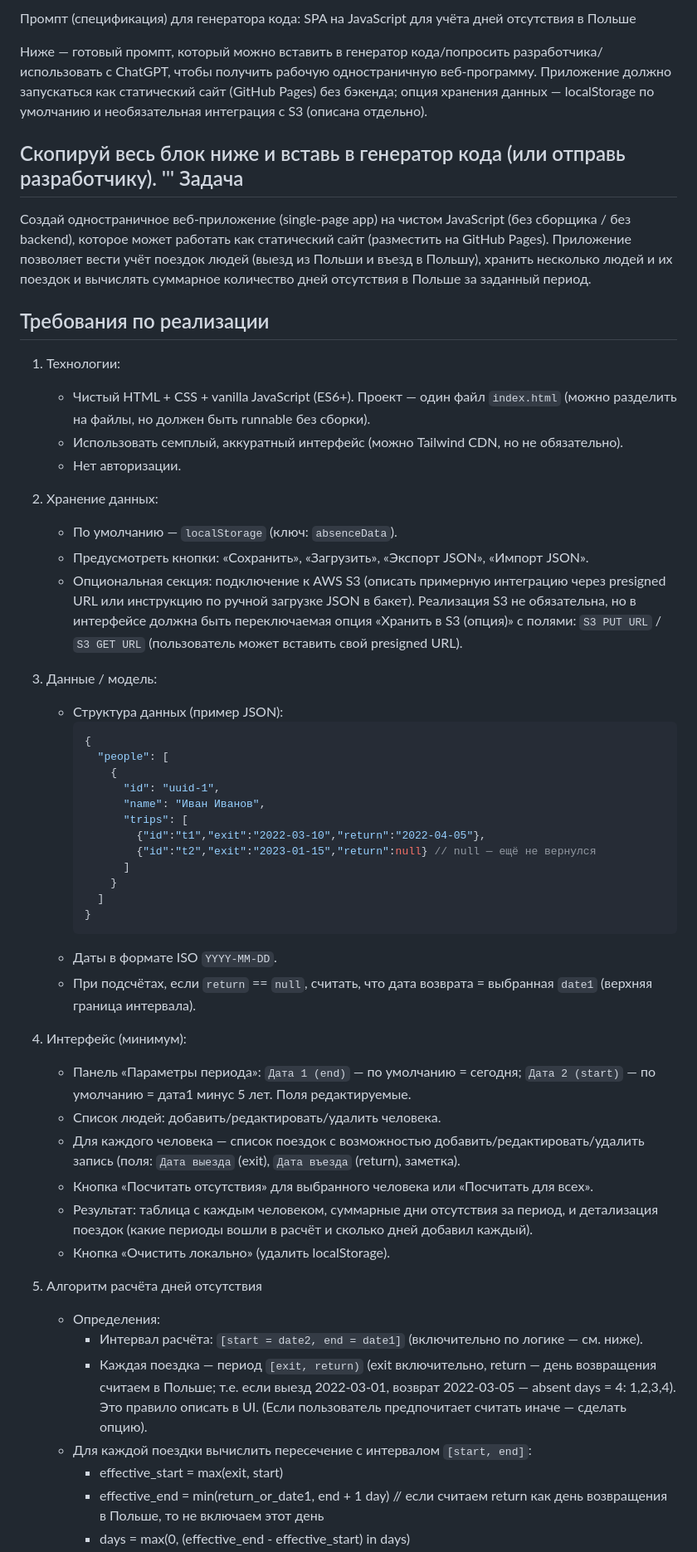
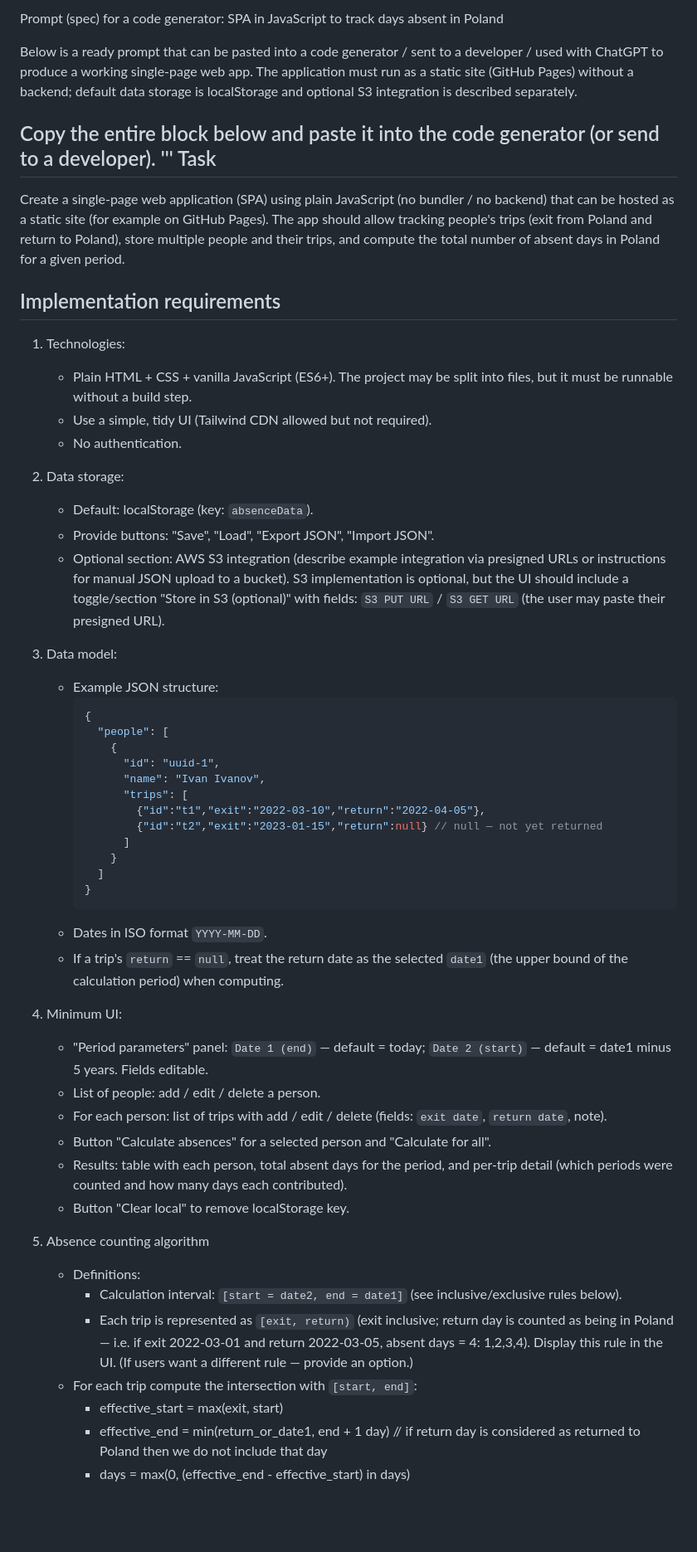
Before and after one commit to Vitaliitymashkov/Days-count, a Markdown page: Readme.md, the part around one of its changes. Shown at 83% size. Rendered like a GitHub page; blank space fills up the shorter version.

````diff
--- a/Readme.md
+++ b/Readme.md
@@ -1,57 +1,57 @@
-Промпт (спецификация) для генератора кода: SPA на JavaScript для учёта дней отсутствия в Польше
+Prompt (spec) for a code generator: SPA in JavaScript to track days absent in Poland
 
-Ниже — готовый промпт, который можно вставить в генератор кода/попросить разработчика/использовать с ChatGPT, чтобы получить рабочую одностраничную веб-программу. Приложение должно запускаться как статический сайт (GitHub Pages) без бэкенда; опция хранения данных — localStorage по умолчанию и необязательная интеграция с S3 (описана отдельно).
+Below is a ready prompt that can be pasted into a code generator / sent to a developer / used with ChatGPT to produce a working single-page web app. The application must run as a static site (GitHub Pages) without a backend; default data storage is localStorage and optional S3 integration is described separately.
 
-Скопируй весь блок ниже и вставь в генератор кода (или отправь разработчику).
+Copy the entire block below and paste it into the code generator (or send to a developer).
 '''
-Задача
+Task
 ---
-Создай одностраничное веб-приложение (single-page app) на чистом JavaScript (без сборщика / без backend), которое может работать как статический сайт (разместить на GitHub Pages). Приложение позволяет вести учёт поездок людей (выезд из Польши и въезд в Польшу), хранить несколько людей и их поездок и вычислять суммарное количество дней отсутствия в Польше за заданный период.
+Create a single-page web application (SPA) using plain JavaScript (no bundler / no backend) that can be hosted as a static site (for example on GitHub Pages). The app should allow tracking people's trips (exit from Poland and return to Poland), store multiple people and their trips, and compute the total number of absent days in Poland for a given period.
 
-Требования по реализации
+Implementation requirements
 ---
-1. Технологии:
-   - Чистый HTML + CSS + vanilla JavaScript (ES6+). Проект — один файл `index.html` (можно разделить на файлы, но должен быть runnable без сборки).
-   - Использовать семплый, аккуратный интерфейс (можно Tailwind CDN, но не обязательно).
-   - Нет авторизации.
+1. Technologies:
+   - Plain HTML + CSS + vanilla JavaScript (ES6+). The project may be split into files, but it must be runnable without a build step.
+   - Use a simple, tidy UI (Tailwind CDN allowed but not required).
+   - No authentication.
 
-2. Хранение данных:
-   - По умолчанию — `localStorage` (ключ: `absenceData`).
-   - Предусмотреть кнопки: «Сохранить», «Загрузить», «Экспорт JSON», «Импорт JSON».
-   - Опциональная секция: подключение к AWS S3 (описать примерную интеграцию через presigned URL или инструкцию по ручной загрузке JSON в бакет). Реализация S3 не обязательна, но в интерфейсе должна быть переключаемая опция «Хранить в S3 (опция)» с полями: `S3 PUT URL` / `S3 GET URL` (пользователь может вставить свой presigned URL).
+2. Data storage:
+   - Default: localStorage (key: `absenceData`).
+   - Provide buttons: "Save", "Load", "Export JSON", "Import JSON".
+   - Optional section: AWS S3 integration (describe example integration via presigned URLs or instructions for manual JSON upload to a bucket). S3 implementation is optional, but the UI should include a toggle/section "Store in S3 (optional)" with fields: `S3 PUT URL` / `S3 GET URL` (the user may paste their presigned URL).
 
-3. Данные / модель:
-   - Структура данных (пример JSON):
+3. Data model:
+   - Example JSON structure:
      ```json
      {
        "people": [
          {
            "id": "uuid-1",
-           "name": "Иван Иванов",
+           "name": "Ivan Ivanov",
            "trips": [
              {"id":"t1","exit":"2022-03-10","return":"2022-04-05"},
-             {"id":"t2","exit":"2023-01-15","return":null} // null — ещё не вернулся
+             {"id":"t2","exit":"2023-01-15","return":null} // null — not yet returned
            ]
          }
        ]
      }
      ```
-   - Даты в формате ISO `YYYY-MM-DD`.
-   - При подсчётах, если `return` == `null`, считать, что дата возврата = выбранная `date1` (верхняя граница интервала).
+   - Dates in ISO format `YYYY-MM-DD`.
+   - If a trip's `return` == `null`, treat the return date as the selected `date1` (the upper bound of the calculation period) when computing.
 
-4. Интерфейс (минимум):
-   - Панель «Параметры периода»: `Дата 1 (end)` — по умолчанию = сегодня; `Дата 2 (start)` — по умолчанию = дата1 минус 5 лет. Поля редактируемые.
-   - Список людей: добавить/редактировать/удалить человека.
-   - Для каждого человека — список поездок с возможностью добавить/редактировать/удалить запись (поля: `Дата выезда` (exit), `Дата въезда` (return), заметка).
-   - Кнопка «Посчитать отсутствия» для выбранного человека или «Посчитать для всех».
-   - Результат: таблица с каждым человеком, суммарные дни отсутствия за период, и детализация поездок (какие периоды вошли в расчёт и сколько дней добавил каждый).
-   - Кнопка «Очистить локально» (удалить localStorage).
+4. Minimum UI:
+   - "Period parameters" panel: `Date 1 (end)` — default = today; `Date 2 (start)` — default = date1 minus 5 years. Fields editable.
+   - List of people: add / edit / delete a person.
+   - For each person: list of trips with add / edit / delete (fields: `exit date`, `return date`, note).
+   - Button "Calculate absences" for a selected person and "Calculate for all".
+   - Results: table with each person, total absent days for the period, and per-trip detail (which periods were counted and how many days each contributed).
+   - Button "Clear local" to remove localStorage key.
 
-5. Алгоритм расчёта дней отсутствия
-   - Определения:
-     - Интервал расчёта: `[start = date2, end = date1]` (включительно по логике — см. ниже).
-     - Каждая поездка — период `[exit, return)` (exit включительно, return — день возвращения считаем в Польше; т.е. если выезд 2022-03-01, возврат 2022-03-05 — absent days = 4: 1,2,3,4). Это правило описать в UI. (Если пользователь предпочитает считать иначе — сделать опцию).
-   - Для каждой поездки вычислить пересечение с интервалом `[start, end]`:
+5. Absence counting algorithm
+   - Definitions:
+     - Calculation interval: `[start = date2, end = date1]` (see inclusive/exclusive rules below).
+     - Each trip is represented as `[exit, return)` (exit inclusive; return day is counted as being in Poland — i.e. if exit 2022-03-01 and return 2022-03-05, absent days = 4: 1,2,3,4). Display this rule in the UI. (If users want a different rule — provide an option.)
+   - For each trip compute the intersection with `[start, end]`:
      - effective_start = max(exit, start)
-     - effective_end = min(return_or_date1, end + 1 day)  // если считаем return как день возвращения в Польше, то не включаем этот день
+     - effective_end = min(return_or_date1, end + 1 day)  // if return day is considered as returned to Poland then we do not include that day
      - days = max(0, (effective_end - effective_start) in days)
````
Also changed, not shown: other parts of Readme.md (+44 -46 lines).
